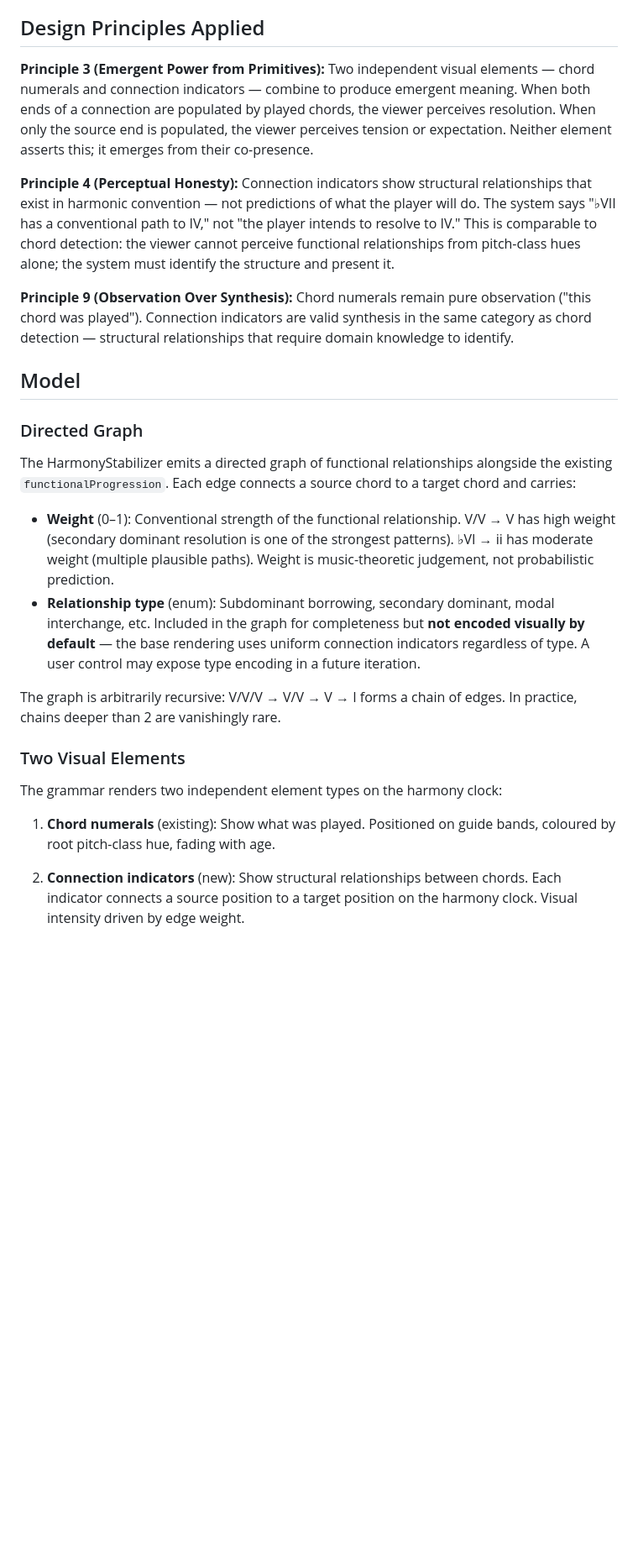
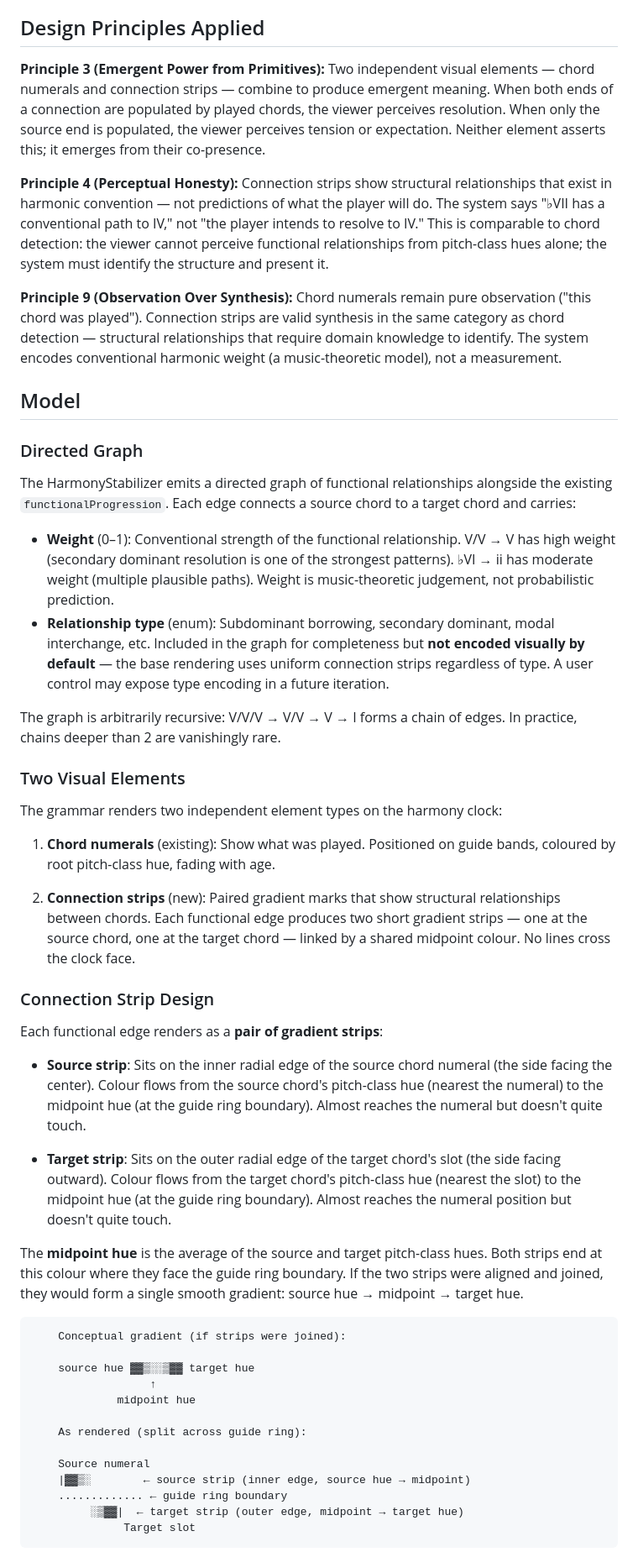
Before and after one commit to nicc/synesthetica, a Markdown page: rfcs/rfc_010_functional_harmony_connections.md, the part around one of its changes. Shown at 84% size. Drawn GitHub-style; blank space fills up the shorter version.

````diff
--- a/rfcs/rfc_010_functional_harmony_connections.md
+++ b/rfcs/rfc_010_functional_harmony_connections.md
@@ -24,11 +24,11 @@ These relationships are music-theoretic facts, not inferences about player inten
 
 ## Design Principles Applied
 
-**Principle 3 (Emergent Power from Primitives):** Two independent visual elements — chord numerals and connection indicators — combine to produce emergent meaning. When both ends of a connection are populated by played chords, the viewer perceives resolution. When only the source end is populated, the viewer perceives tension or expectation. Neither element asserts this; it emerges from their co-presence.
+**Principle 3 (Emergent Power from Primitives):** Two independent visual elements — chord numerals and connection strips — combine to produce emergent meaning. When both ends of a connection are populated by played chords, the viewer perceives resolution. When only the source end is populated, the viewer perceives tension or expectation. Neither element asserts this; it emerges from their co-presence.
 
-**Principle 4 (Perceptual Honesty):** Connection indicators show structural relationships that exist in harmonic convention — not predictions of what the player will do. The system says "♭VII has a conventional path to IV," not "the player intends to resolve to IV." This is comparable to chord detection: the viewer cannot perceive functional relationships from pitch-class hues alone; the system must identify the structure and present it.
+**Principle 4 (Perceptual Honesty):** Connection strips show structural relationships that exist in harmonic convention — not predictions of what the player will do. The system says "♭VII has a conventional path to IV," not "the player intends to resolve to IV." This is comparable to chord detection: the viewer cannot perceive functional relationships from pitch-class hues alone; the system must identify the structure and present it.
 
-**Principle 9 (Observation Over Synthesis):** Chord numerals remain pure observation ("this chord was played"). Connection indicators are valid synthesis in the same category as chord detection — structural relationships that require domain knowledge to identify.
+**Principle 9 (Observation Over Synthesis):** Chord numerals remain pure observation ("this chord was played"). Connection strips are valid synthesis in the same category as chord detection — structural relationships that require domain knowledge to identify. The system encodes conventional harmonic weight (a music-theoretic model), not a measurement.
 
 ## Model
 
@@ -37,7 +37,7 @@ These relationships are music-theoretic facts, not inferences about player inten
 The HarmonyStabilizer emits a directed graph of functional relationships alongside the existing `functionalProgression`. Each edge connects a source chord to a target chord and carries:
 
 - **Weight** (0–1): Conventional strength of the functional relationship. V/V → V has high weight (secondary dominant resolution is one of the strongest patterns). ♭VI → ii has moderate weight (multiple plausible paths). Weight is music-theoretic judgement, not probabilistic prediction.
-- **Relationship type** (enum): Subdominant borrowing, secondary dominant, modal interchange, etc. Included in the graph for completeness but **not encoded visually by default** — the base rendering uses uniform connection indicators regardless of type. A user control may expose type encoding in a future iteration.
+- **Relationship type** (enum): Subdominant borrowing, secondary dominant, modal interchange, etc. Included in the graph for completeness but **not encoded visually by default** — the base rendering uses uniform connection strips regardless of type. A user control may expose type encoding in a future iteration.
 
 The graph is arbitrarily recursive: V/V/V → V/V → V → I forms a chain of edges. In practice, chains deeper than 2 are vanishingly rare.
 
@@ -47,4 +47,31 @@ The grammar renders two independent element types on the harmony clock:
 
 1. **Chord numerals** (existing): Show what was played. Positioned on guide bands, coloured by root pitch-class hue, fading with age.
 
-2. **Connection indicators** (new): Show structural relationships between chords. Each indicator connects a source position to a target position on the harmony clock. Visual intensity driven by edge weight.
+2. **Connection strips** (new): Paired gradient marks that show structural relationships between chords. Each functional edge produces two short gradient strips — one at the source chord, one at the target chord — linked by a shared midpoint colour. No lines cross the clock face.
+
+### Connection Strip Design
+
+Each functional edge renders as a **pair of gradient strips**:
+
+- **Source strip**: Sits on the inner radial edge of the source chord numeral (the side facing the center). Colour flows from the source chord's pitch-class hue (nearest the numeral) to the midpoint hue (at the guide ring boundary). Almost reaches the numeral but doesn't quite touch.
+
+- **Target strip**: Sits on the outer radial edge of the target chord's slot (the side facing outward). Colour flows from the target chord's pitch-class hue (nearest the slot) to the midpoint hue (at the guide ring boundary). Almost reaches the numeral position but doesn't quite touch.
+
+The **midpoint hue** is the average of the source and target pitch-class hues. Both strips end at this colour where they face the guide ring boundary. If the two strips were aligned and joined, they would form a single smooth gradient: source hue → midpoint → target hue.
+
+```
+    Conceptual gradient (if strips were joined):
+
+    source hue ▓▓▒░░▒▓▓ target hue
+                  ↑
+             midpoint hue
+
+    As rendered (split across guide ring):
+
+    Source numeral
+    |▓▓▒░        ← source strip (inner edge, source hue → midpoint)
+    ............. ← guide ring boundary
+         ░▒▓▓|  ← target strip (outer edge, midpoint → target hue)
+              Target slot
+```
+
````
Also changed, not shown: other parts of rfcs/rfc_010_functional_harmony_connections.md (+47 -18 lines), specs/SPEC_011_functional_harmony_connections.md (added, +155 -0 lines), 1 other file.
